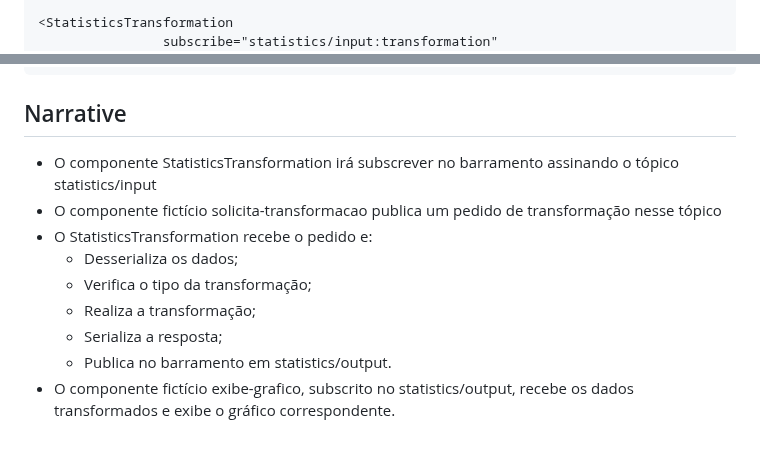
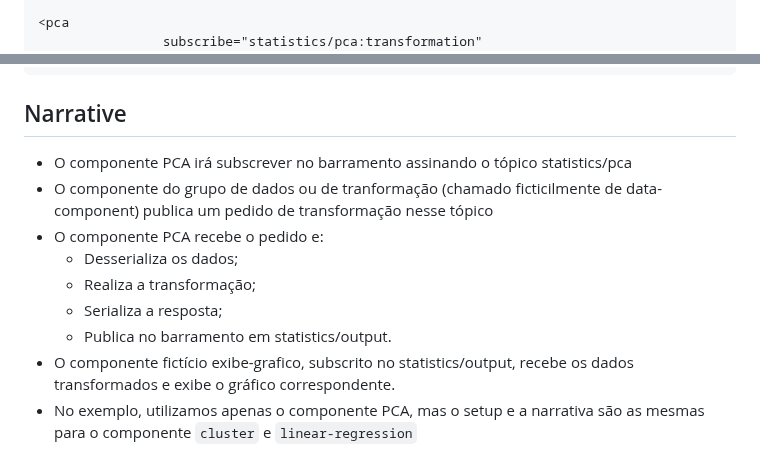
Before and after one commit to mundorum-lab/datasci, a Markdown page: modules/model/README.md, 2 parts joined by grey strips. GitHub-like rendering.

```diff
--- a/modules/model/README.md
+++ b/modules/model/README.md
@@ -122,4 +122,4 @@ source | message type
 
-<StatisticsTransformation
-                subscribe="statistics/input:transformation"
+<pca
+                subscribe="statistics/pca:transformation"
                 publish="transformation:statistics/output">
@@ -132,12 +132,12 @@ source | message type
 
 ## Narrative
 
-* O componente StatisticsTransformation irá subscrever no barramento assinando o tópico statistics/input
-* O componente fictício solicita-transformacao publica um pedido de transformação nesse tópico
-* O StatisticsTransformation recebe o pedido e:
+* O componente PCA irá subscrever no barramento assinando o tópico statistics/pca
+* O componente do grupo de dados ou de tranformação (chamado ficticilmente de data-component) publica um pedido de transformação nesse tópico
+* O componente PCA recebe o pedido e:
   * Desserializa os dados;
-  * Verifica o tipo da transformação;
   * Realiza a transformação;
   * Serializa a resposta;
   * Publica no barramento em statistics/output.
 * O componente fictício exibe-grafico, subscrito no statistics/output, recebe os dados transformados e exibe o gráfico correspondente.
+* No exemplo, utilizamos apenas o componente PCA, mas o setup e a narrativa são as mesmas para o componente `cluster` e `linear-regression`
```
Also changed, not shown: other parts of modules/model/README.md (+4 -4 lines).
